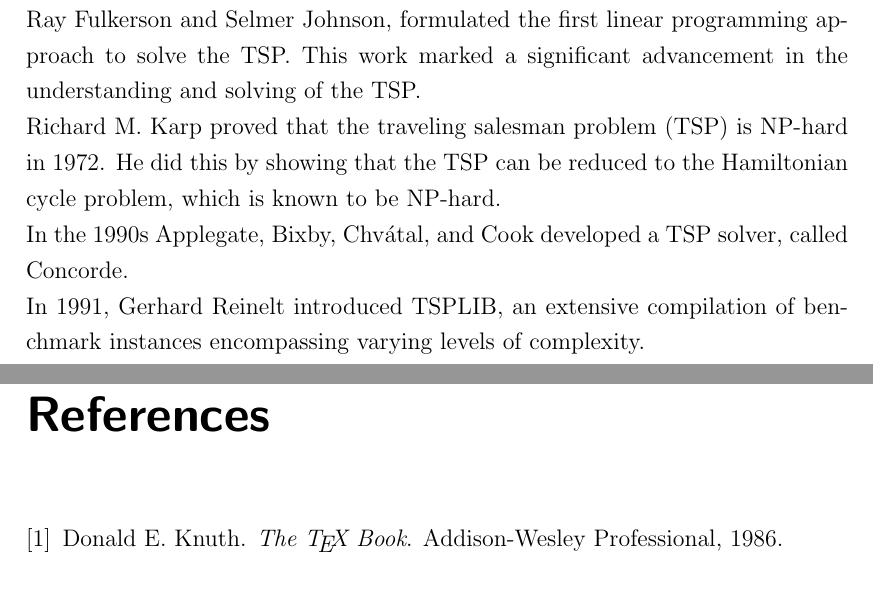
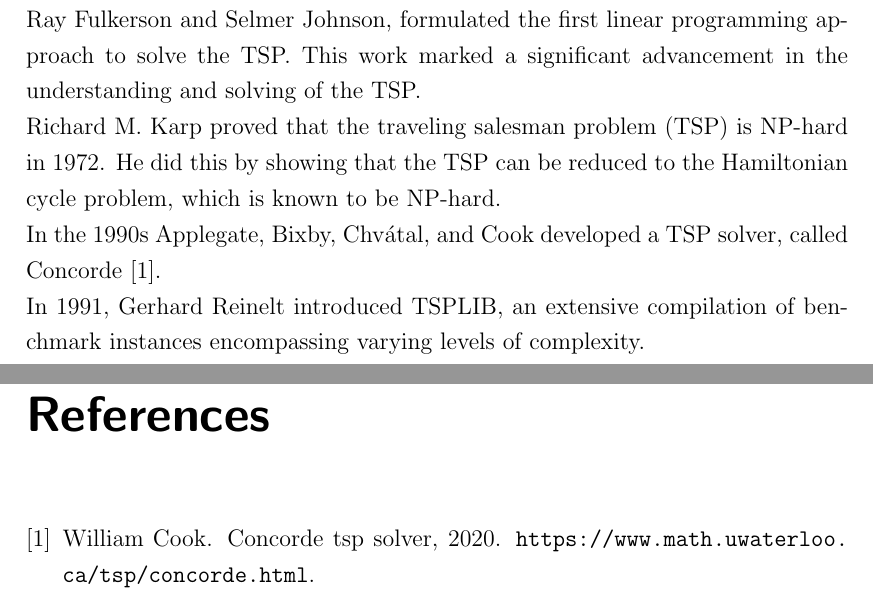
Before and after one commit to AlessandraPastore/Operations-Research-2, a LaTeX thesis (report/Tesi.tex, which reads report/biblio.bib, report/intro.tex): two parts of pages 7 and 45 of 45, joined at a grey line, cut so that both start at the same text. Compiled offline with pdfLaTeX.

Commit message:
add some bibtex

```diff
--- a/report/biblio.bib
+++ b/report/biblio.bib
@@ -1,6 +1,7 @@
-@book{texbook,
-  author = {Donald E. Knuth},
-  year = {1986},
-  title = {The {\TeX} Book},
-  publisher = {Addison-Wesley Professional}
+
+@misc{Concorde,
+    title        = {Concorde TSP solver},
+    author       = {William Cook},
+    year         = {2020},
+    note         = {\url{https://www.math.uwaterloo.ca/tsp/concorde.html}}
 }
--- a/report/intro.tex
+++ b/report/intro.tex
@@ -2,7 +2,7 @@
 The TSP was first mathematically formulated in the 19th century by the Irish mathematician William Rowan Hamilton and by the British mathematician Thomas Kirkman. In the 1930s, the TSP was first considered mathematically by Merrill M. Flood.\\
 George Dantzig, a renowned mathematician, is known for his pivotal role in the development of early exact algorithms for the TSP. In 1954 Dantzig, along with Ray Fulkerson and Selmer Johnson, formulated the first linear programming approach to solve the TSP. This work marked a significant advancement in the understanding and solving of the TSP.\\
 Richard M. Karp proved that the traveling salesman problem (TSP) is NP-hard in 1972. He did this by showing that the TSP can be reduced to the Hamiltonian cycle problem, which is known to be NP-hard.\\
-In the 1990s  Applegate, Bixby, Chvátal, and Cook developed a TSP solver, called Concorde. \\
+In the 1990s  Applegate, Bixby, Chvátal, and Cook developed a TSP solver, called Concorde \cite{Concorde}. \\
 In 1991, Gerhard Reinelt introduced TSPLIB, an extensive compilation of benchmark instances encompassing varying levels of complexity.\\
 Today, the TSP is still an active area of research, with researchers working to develop new algorithms and heuristics for solving the problem. The TSP is one of the most important problems in computer science, and its applications are widespread. For example, the TSP is used to plan the routes for delivery trucks, to schedule the flights of airplanes, and to design the circuits of integrated circuits.
 
```
